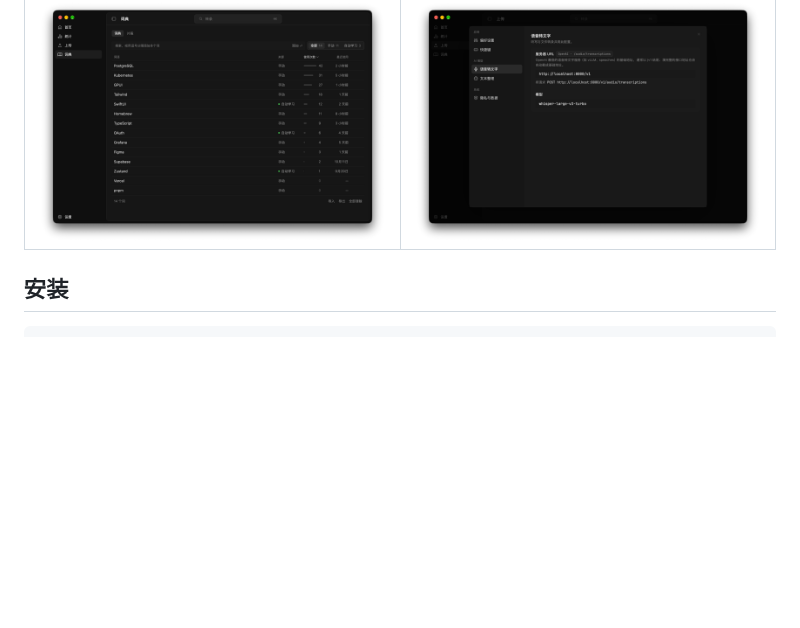
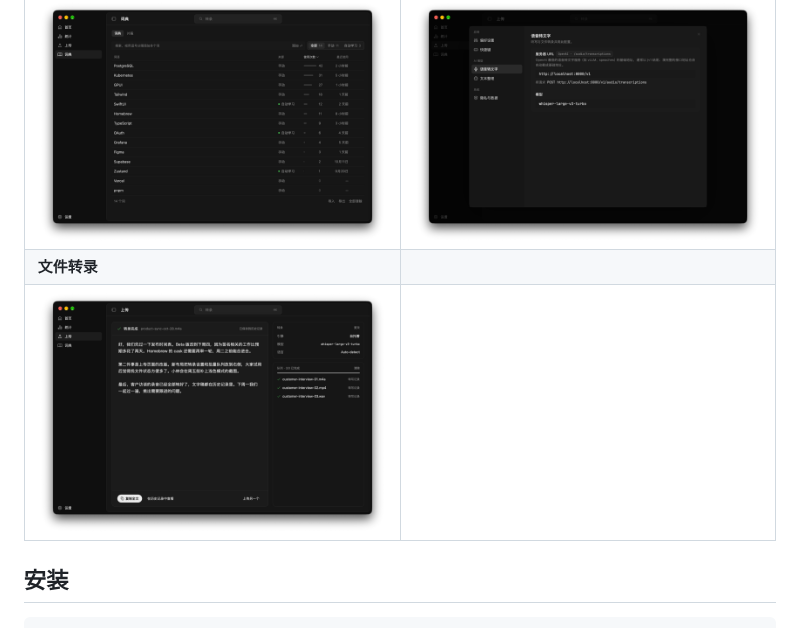
Before and after one commit to softmaxe/whisper, a Markdown page: README.zh-CN.md, the part around the change. Rendered like a GitHub page; pictures changed too: docs/images/zh/upload.png (added); blank space fills up the shorter version.

```diff
--- a/README.zh-CN.md
+++ b/README.zh-CN.md
@@ -37,6 +37,8 @@
 | ![按天分组的历史记录，支持搜索](docs/images/zh/home.png) | ![字数、每分钟字数和连续天数的环比，以及每日趋势图](docs/images/zh/insights.png) |
 | **词典** | **语音转文字设置** |
 | ![作为拼写提示的词典词条](docs/images/zh/dictionary.png) | ![自托管语音服务的地址和模型](docs/images/zh/settings.png) |
+| **文件转录** | |
+| ![转录完成的文字稿，旁边是转录设置和已完成的批量队列](docs/images/zh/upload.png) | |
 
 ## 安装
 
```
Also changed, not shown: README.md (+2 -0 lines), docs/images/en/upload.png (added), 4 other files.
